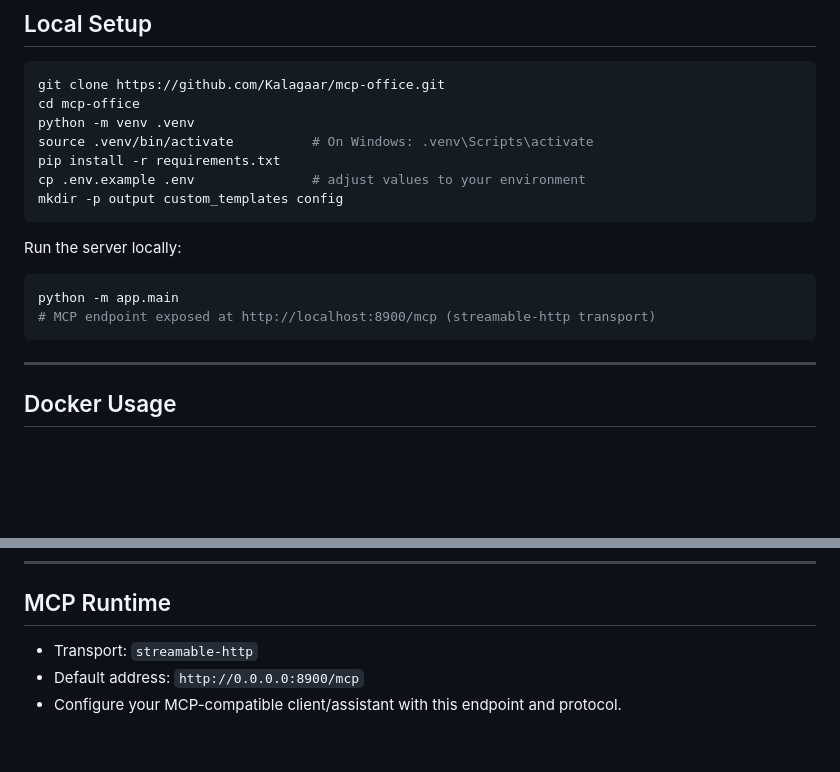
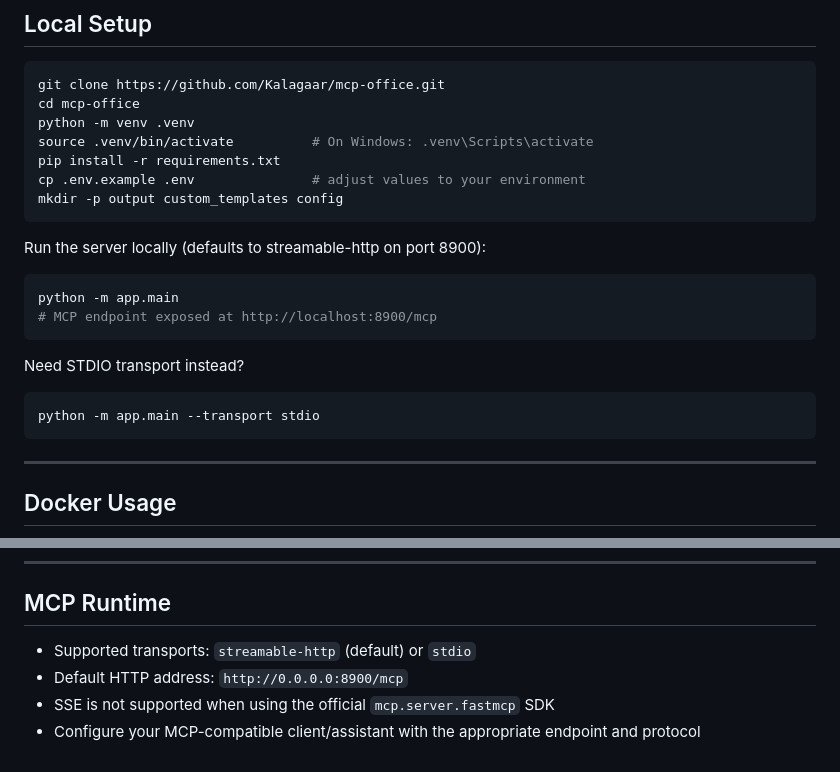
Before and after one commit to Kalagaar/mcp-office, a Markdown page: README.md, 2 parts joined by grey strips. Drawn GitHub-style; blank space fills up the shorter version.

Commit message:
Document transport options for MCP server

````diff
--- a/README.md
+++ b/README.md
@@ -100,10 +100,15 @@ cp .env.example .env               # adjust values to your environment
 mkdir -p output custom_templates config
 ```
 
-Run the server locally:
+Run the server locally (defaults to streamable-http on port 8900):
 ```bash
 python -m app.main
-# MCP endpoint exposed at http://localhost:8900/mcp (streamable-http transport)
+# MCP endpoint exposed at http://localhost:8900/mcp
+```
+
+Need STDIO transport instead?
+```bash
+python -m app.main --transport stdio
 ```
 
 ---
@@ -162,6 +167,7 @@ All tools use `app.storage.upload_file(file, suffix)`, which:
 
 ---
 ## MCP Runtime
-- Transport: `streamable-http`
-- Default address: `http://0.0.0.0:8900/mcp`
-- Configure your MCP-compatible client/assistant with this endpoint and protocol.
+- Supported transports: `streamable-http` (default) or `stdio`
+- Default HTTP address: `http://0.0.0.0:8900/mcp`
+- SSE is not supported when using the official `mcp.server.fastmcp` SDK
+- Configure your MCP-compatible client/assistant with the appropriate endpoint and protocol
````
